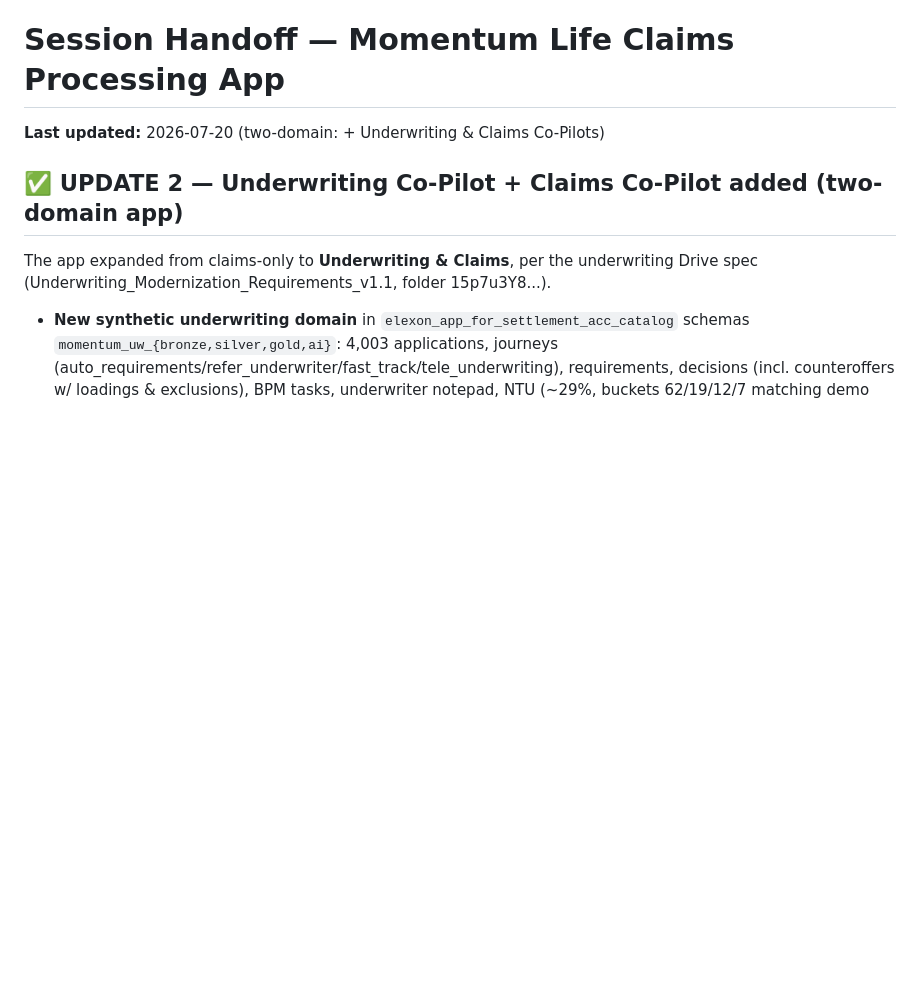
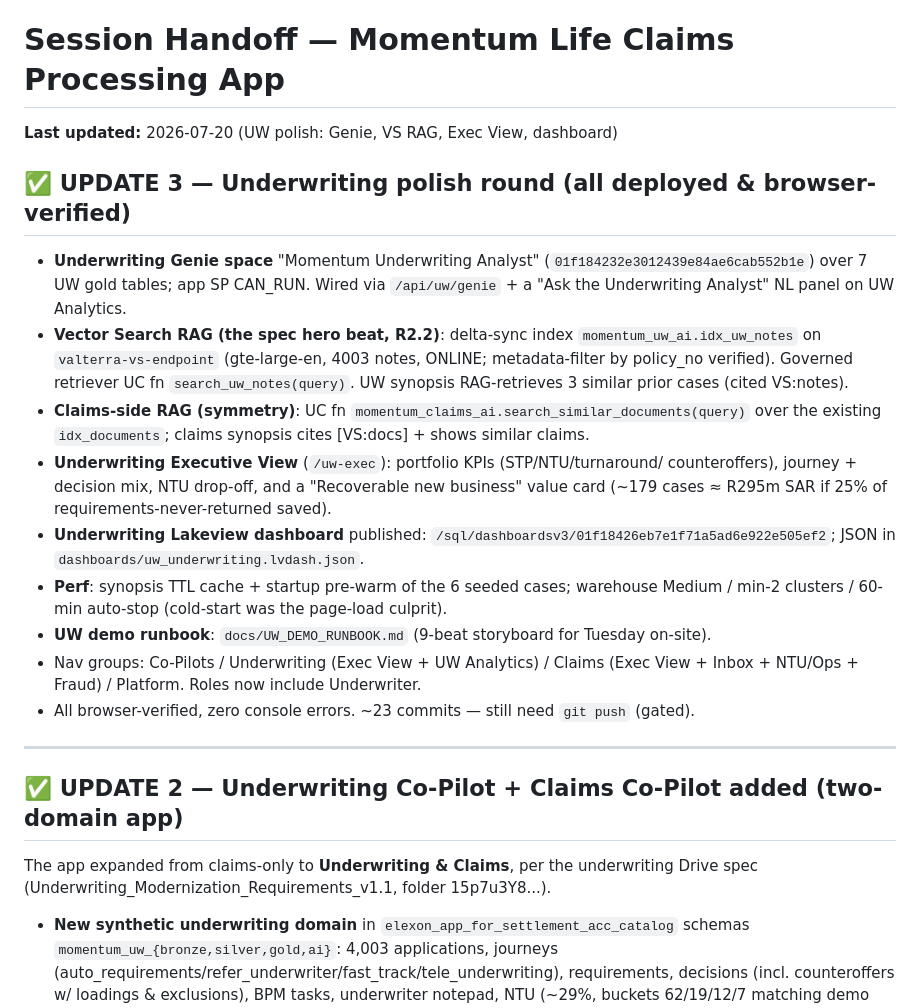
Before and after one commit to jason-miles/momentum-life-claims-processing-app, a Markdown page: docs/SESSION_HANDOFF.md, the part around the change. Rendered like a GitHub page; blank space fills up the shorter version.

Commit message:
Handoff: document UW polish round (Genie, VS RAG both domains, UW Exec View, dashboard)
Co-authored-by: Isaac

```diff
--- a/docs/SESSION_HANDOFF.md
+++ b/docs/SESSION_HANDOFF.md
@@ -1,6 +1,32 @@
 # Session Handoff — Momentum Life Claims Processing App
 
-**Last updated:** 2026-07-20 (two-domain: + Underwriting & Claims Co-Pilots)
+**Last updated:** 2026-07-20 (UW polish: Genie, VS RAG, Exec View, dashboard)
+
+## ✅ UPDATE 3 — Underwriting polish round (all deployed & browser-verified)
+
+- **Underwriting Genie space** "Momentum Underwriting Analyst"
+  (`01f184232e3012439e84ae6cab552b1e`) over 7 UW gold tables; app SP CAN_RUN.
+  Wired via `/api/uw/genie` + a "Ask the Underwriting Analyst" NL panel on UW Analytics.
+- **Vector Search RAG (the spec hero beat, R2.2)**: delta-sync index
+  `momentum_uw_ai.idx_uw_notes` on `valterra-vs-endpoint` (gte-large-en, 4003 notes,
+  ONLINE; metadata-filter by policy_no verified). Governed retriever UC fn
+  `search_uw_notes(query)`. UW synopsis RAG-retrieves 3 similar prior cases (cited VS:notes).
+- **Claims-side RAG (symmetry)**: UC fn `momentum_claims_ai.search_similar_documents(query)`
+  over the existing `idx_documents`; claims synopsis cites [VS:docs] + shows similar claims.
+- **Underwriting Executive View** (`/uw-exec`): portfolio KPIs (STP/NTU/turnaround/
+  counteroffers), journey + decision mix, NTU drop-off, and a "Recoverable new business"
+  value card (~179 cases ≈ R295m SAR if 25% of requirements-never-returned saved).
+- **Underwriting Lakeview dashboard** published:
+  `/sql/dashboardsv3/01f18426eb7e1f71a5ad6e922e505ef2`; JSON in `dashboards/uw_underwriting.lvdash.json`.
+- **Perf**: synopsis TTL cache + startup pre-warm of the 6 seeded cases; warehouse
+  Medium / min-2 clusters / 60-min auto-stop (cold-start was the page-load culprit).
+- **UW demo runbook**: `docs/UW_DEMO_RUNBOOK.md` (9-beat storyboard for Tuesday on-site).
+- Nav groups: Co-Pilots / Underwriting (Exec View + UW Analytics) / Claims (Exec View +
+  Inbox + NTU/Ops + Fraud) / Platform. Roles now include Underwriter.
+- All browser-verified, zero console errors. ~23 commits — still need `git push` (gated).
+
+---
+
 
 ## ✅ UPDATE 2 — Underwriting Co-Pilot + Claims Co-Pilot added (two-domain app)
 
```
